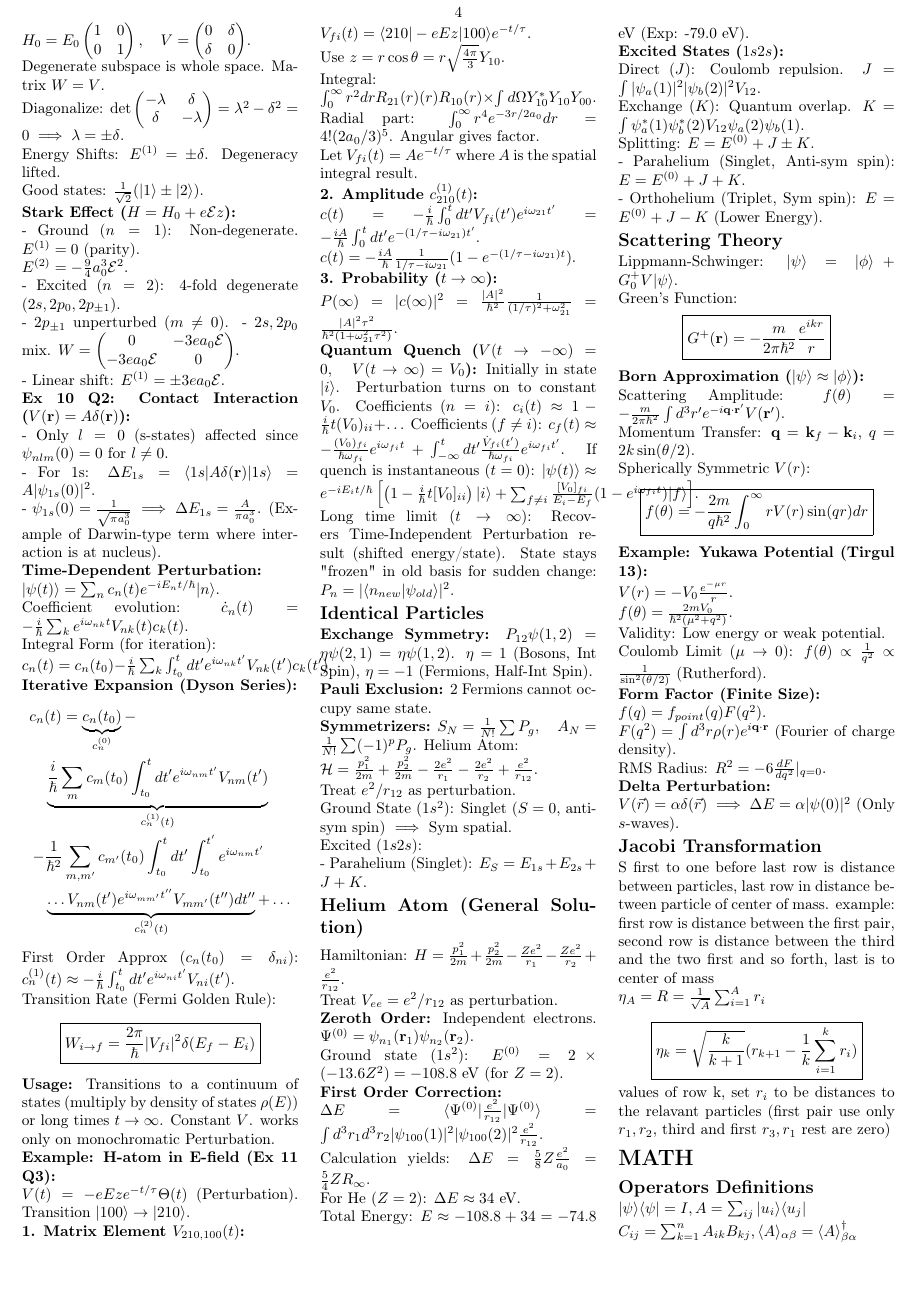
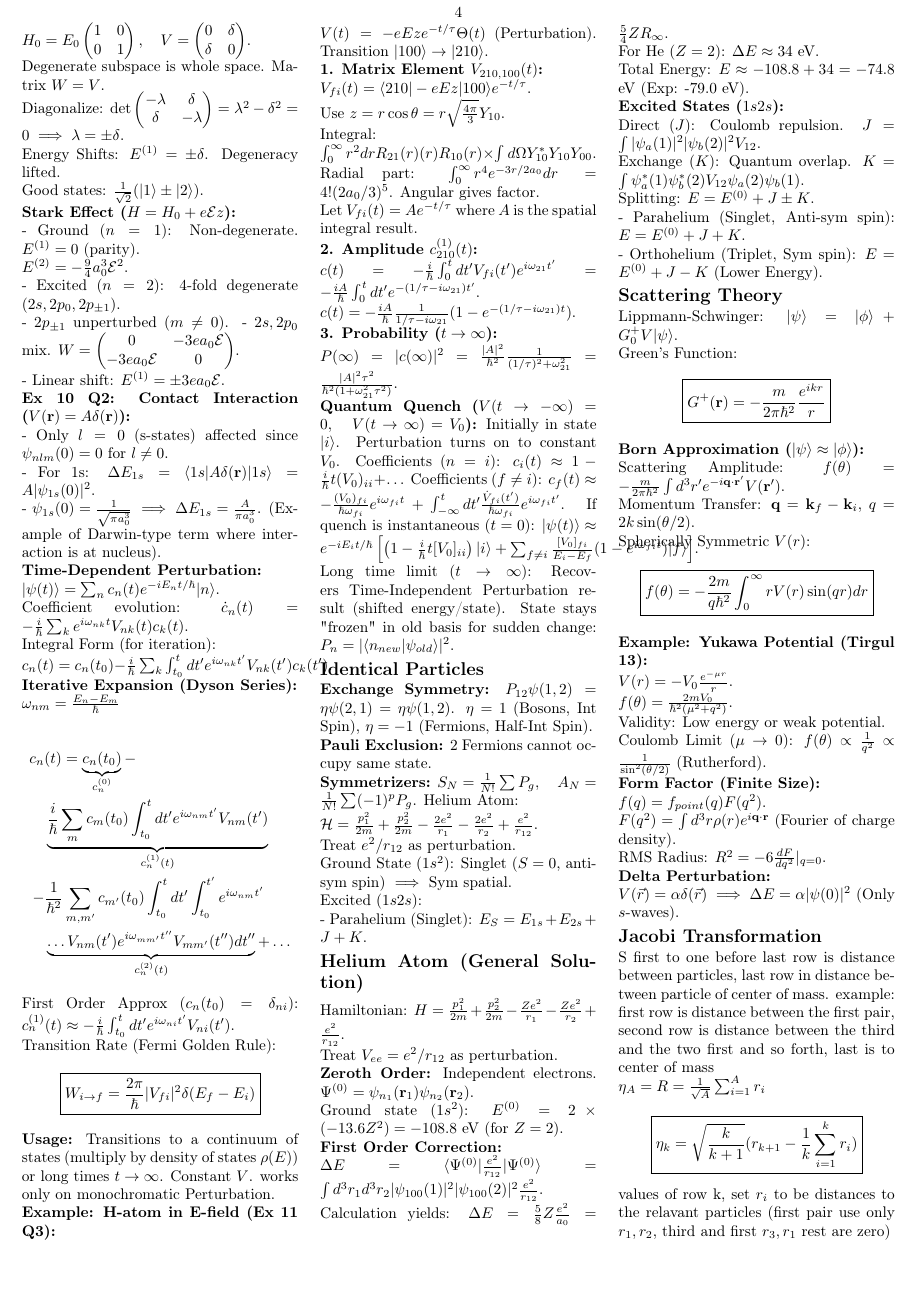
Before and after one commit to ofekzaza/quantom_2_cheatsheet, a LaTeX document (main.tex): page 4 of 6. Compiled offline with pdfLaTeX.

Commit message:
Updates from Overleaf

```diff
--- a/main.tex
+++ b/main.tex
@@ -646,6 +646,9 @@ Integral Form (for iteration):
 $c_n(t) = c_n(t_0) - \frac{i}{\hbar} \sum_k \int_{t_0}^t dt' e^{i\omega_{nk}t'} V_{nk}(t') c_k(t')$.
 
 \textbf{Iterative Expansion (Dyson Series):}
+
+$\omega_{nm}=\frac{E_n-E_m}{\hbar}$
+
 \begin{align*}
 c_n&(t) = \underbrace{c_n(t_0)}_{c_n^{(0)}} - \\ &\underbrace{\frac{i}{\hbar} \sum_m c_m(t_0) \int_{t_0}^t dt' e^{i\omega_{nm}t'} V_{nm}(t')}_{c_n^{(1)}(t)} \\
 - &\frac{1}{\hbar^2} \sum_{m,m'} c_{m'}(t_0) \int_{t_0}^t dt' \int_{t_0}^{t'}  e^{i\omega_{nm}t'} \\ & \underbrace{\dots V_{nm}(t') e^{i\omega_{mm'}t''} V_{mm'}(t'')dt''}_{c_n^{(2)}(t)} + \dots
```
